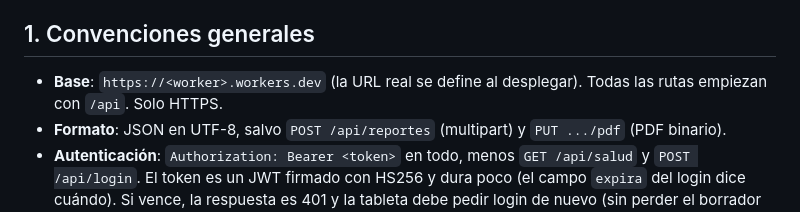
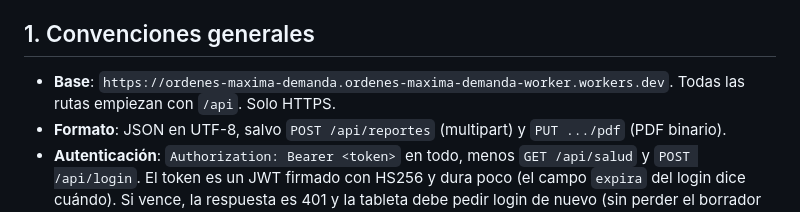
Before and after one commit to hgarcia170697/Ordenes-de-maxima-demanda, a Markdown page: docs/api.md, the part around the change. Rendered like a GitHub page.

```diff
--- a/docs/api.md
+++ b/docs/api.md
@@ -8,7 +8,7 @@ Todos los datos de ejemplo son ficticios (orden 58213, "Cliente de prueba"). Nun
 
 ## 1. Convenciones generales
 
-- **Base**: `https://<worker>.workers.dev` (la URL real se define al desplegar). Todas las rutas empiezan con `/api`. Solo HTTPS.
+- **Base**: `https://ordenes-maxima-demanda.ordenes-maxima-demanda-worker.workers.dev`. Todas las rutas empiezan con `/api`. Solo HTTPS.
 - **Formato**: JSON en UTF-8, salvo `POST /api/reportes` (multipart) y `PUT .../pdf` (PDF binario).
 - **Autenticación**: `Authorization: Bearer <token>` en todo, menos `GET /api/salud` y `POST /api/login`. El token es un JWT firmado con HS256 y dura poco (el campo `expira` del login dice cuándo). Si vence, la respuesta es 401 y la tableta debe pedir login de nuevo (sin perder el borrador ni la cola de envíos).
 - **Fechas**: ISO 8601 en UTC, por ejemplo `2026-10-15T16:30:00Z`. La tableta las muestra en hora de Costa Rica (UTC-6).
```
Also changed, not shown: worker/README.md (+7 -0 lines).
